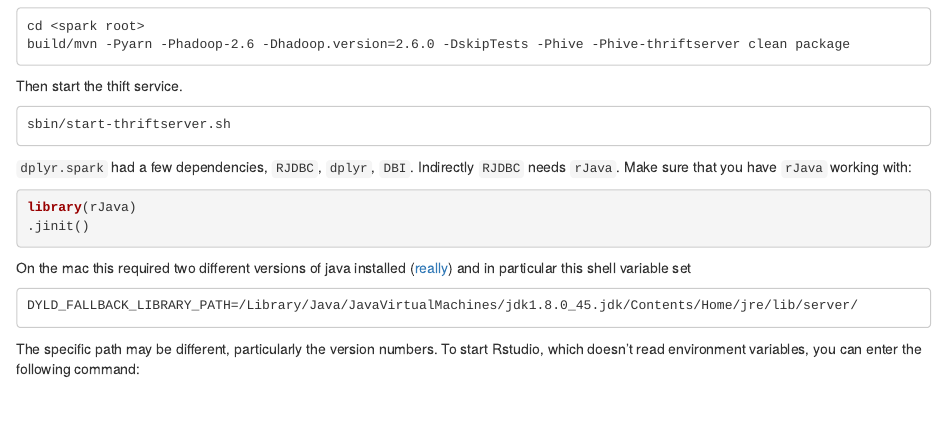
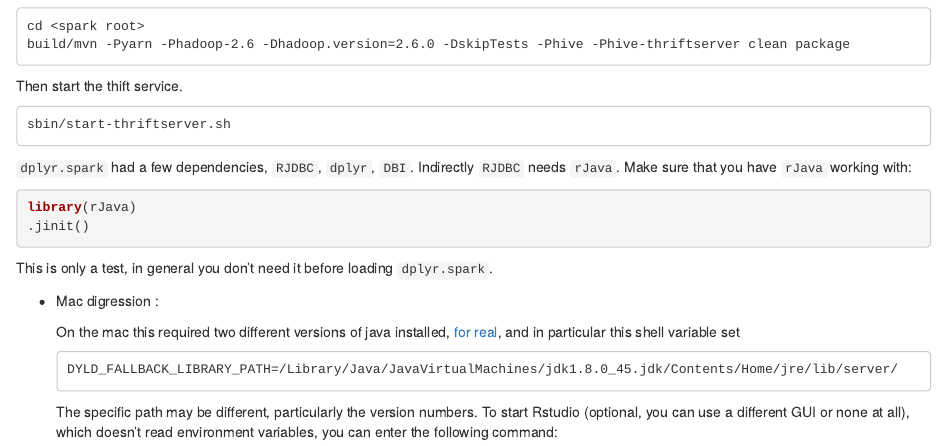
Before and after one commit to RevolutionAnalytics/dplyr-spark, an R Markdown document (README.Rmd): the page in a window 1100 px wide, from 270 px down. Rendered offline with R 4.5, knitr and Pandoc, with nearby package versions.

Commit message:
separated mac-specific instructions

````diff
--- a/README.Rmd
+++ b/README.Rmd
@@ -38,13 +39,17 @@
 .jinit()
 ```
 
-On the mac this required two different versions of java installed ([really](http://andrewgoldstone.com/blog/2015/02/03/rjava/)) and in particular this shell variable set
+This is only a test, in general you don't need it before loading `dplyr.spark`.
+
+<ul> <li>Mac digression :
+
+On the mac this required two different versions of java installed, [for real](http://andrewgoldstone.com/blog/2015/02/03/rjava/), and in particular this shell variable set
 
 ```
 DYLD_FALLBACK_LIBRARY_PATH=/Library/Java/JavaVirtualMachines/jdk1.8.0_45.jdk/Contents/Home/jre/lib/server/
 ```
 
-The specific path may be different, particularly the version numbers. To start Rstudio, which doesn't read environment variables, you can enter the following command:
+The specific path may be different, particularly the version numbers. To start Rstudio (optional, you can use a different GUI or none at all), which doesn't read environment variables, you can enter the following command:
 
 ```
 DYLD_FALLBACK_LIBRARY_PATH=/Library/Java/JavaVirtualMachines/jdk1.8.0_45.jdk/Contents/Home/jre/lib/server/ open -a rstudio
````
Also changed, not shown: README.Rmd (2 more changed lines).
